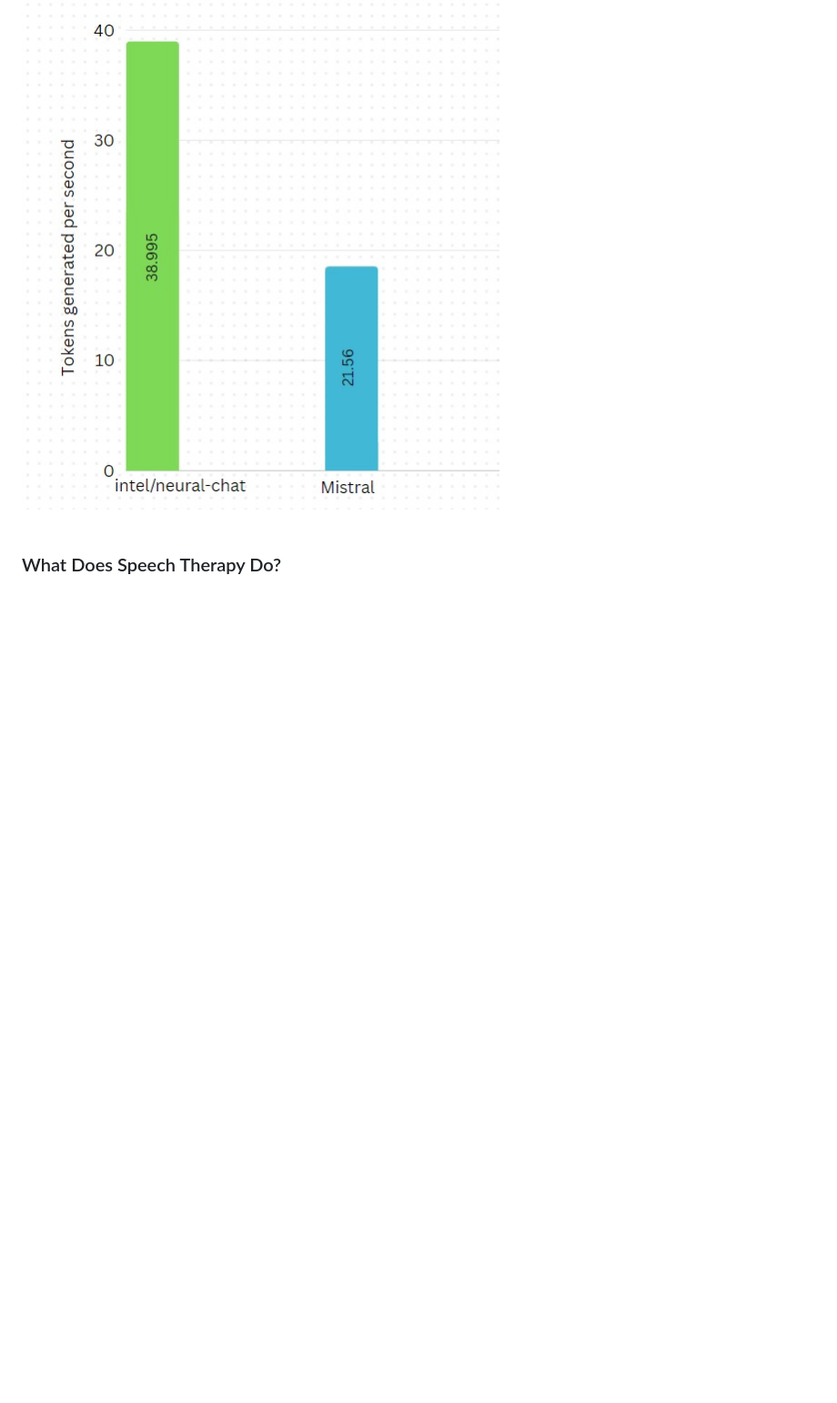
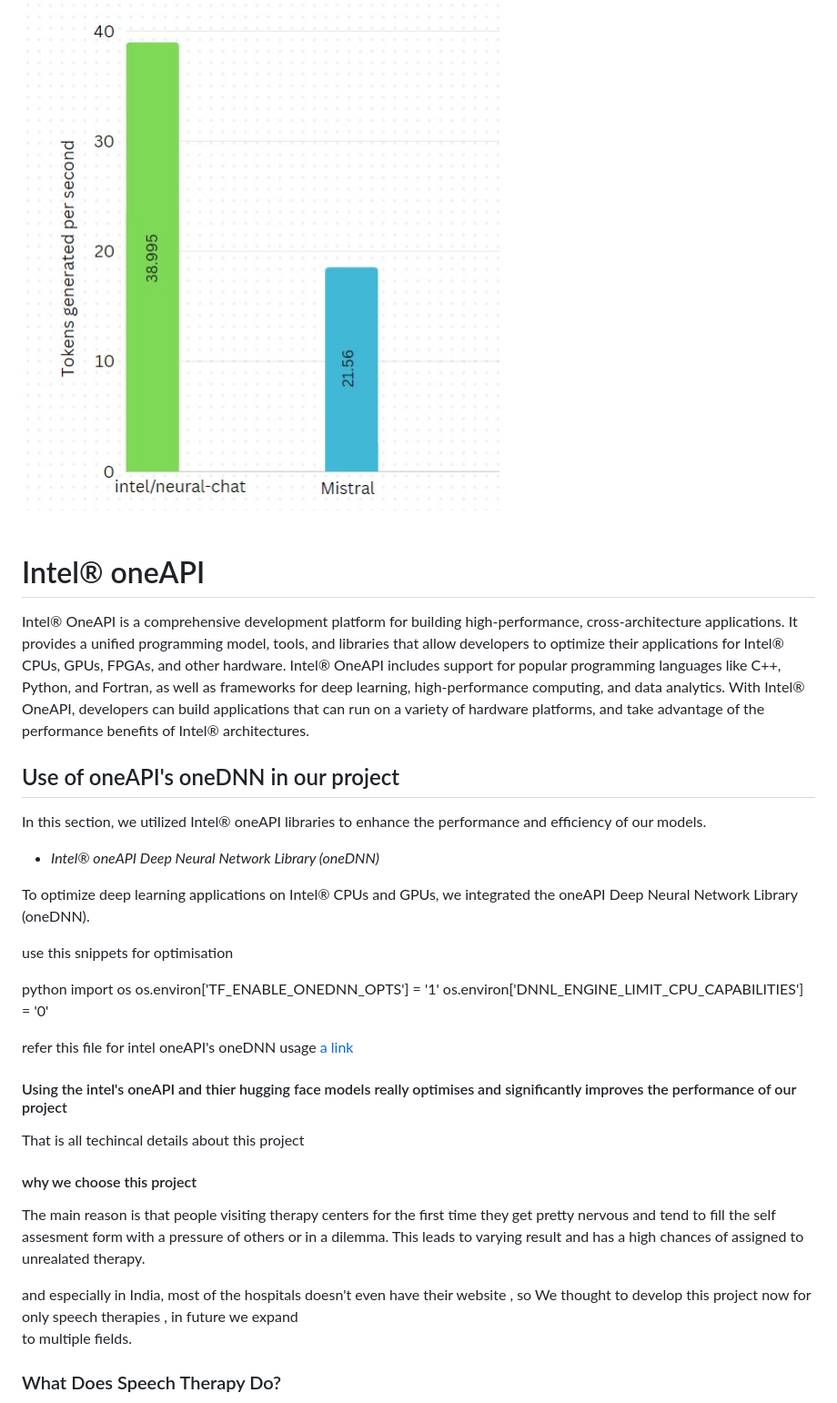
Before and after one commit to pragathish07/Online_Speech_therapist, a Markdown page: README.md, the part around the change printed below. Shown: that part at 91% size. Drawn GitHub-style; blank space fills up the shorter version.

```diff
--- a/README.md
+++ b/README.md
@@ -170,7 +153,40 @@ The following graphs illustrate the substantial performance improvements
 </a><br><br>
 
 
-<!-- What it does -->
+<!-- Intel one api -->
+# Intel® oneAPI
+Intel® OneAPI is a comprehensive development platform for building high-performance, cross-architecture applications. It provides a unified programming model, tools, and libraries that allow developers to optimize their applications for Intel® CPUs, GPUs, FPGAs, and other hardware. Intel® OneAPI includes support for popular programming languages like C++, Python, and Fortran, as well as frameworks for deep learning, high-performance computing, and data analytics. With Intel® OneAPI, developers can build applications that can run on a variety of hardware platforms, and take advantage of the performance benefits of Intel® architectures.
+<!-- Use of oneAPI in our project -->
+
+## Use of oneAPI's oneDNN in our project
+
+In this section, we utilized Intel® oneAPI libraries to enhance the performance and efficiency of our models.
+
+* *Intel® oneAPI Deep Neural Network Library (oneDNN)*
+
+To optimize deep learning applications on Intel® CPUs and GPUs, we integrated the oneAPI Deep Neural Network Library (oneDNN).
+
+use this snippets for optimisation
+
+python
+import os
+os.environ['TF_ENABLE_ONEDNN_OPTS'] = '1'
+os.environ['DNNL_ENGINE_LIMIT_CPU_CAPABILITIES'] = '0'
+
+refer this file for intel oneAPI's oneDNN usage [a link](https://github.com/pragathish07/Speech_therapist/blob/main/Notebooks/speech_recognition/speech_recognition.ipynb)
+
+#### Using the intel's oneAPI and thier hugging face models really optimises and significantly improves the performance of our project
+
+That is all techincal details about this project
+
+#### why we choose this project
+
+The main reason is that people visiting therapy centers for the first time they get pretty nervous and tend to fill the self assesment form with a pressure of others or in a dilemma. This leads to varying result and has a high chances of assigned to unrealated therapy.
+
+and especially in India, most of the hospitals doesn't even have their website , so We thought to develop this project now for only speech therapies , in future we expand
+    to multiple fields.
+
+
 ### What Does Speech Therapy Do?
 
 Speech therapy, also referred to as speech-language pathology, is a specialized field dedicated to assessing, diagnosing, and treating various communication disorders. These disorders encompass challenges related to speech, language, voice, fluency, and swallowing. Speech therapists collaborate with individuals across all age groups, from infants to seniors, to enhance their communication abilities and overall quality of life.
```
Also changed, not shown: other parts of README.md (+25 -42 lines).
